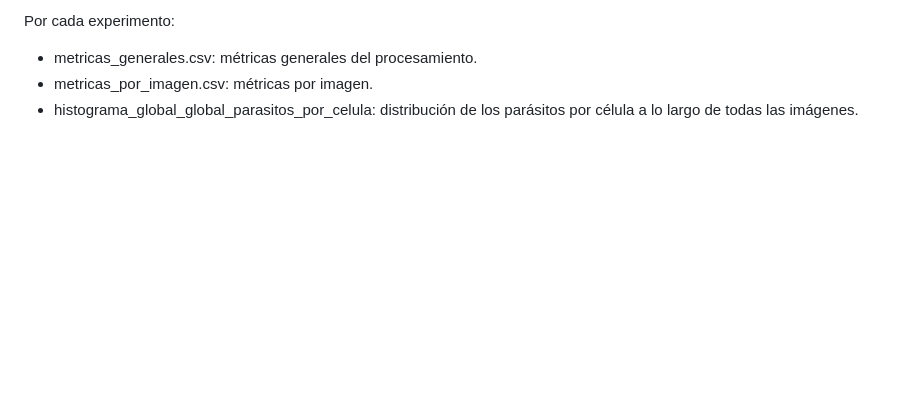
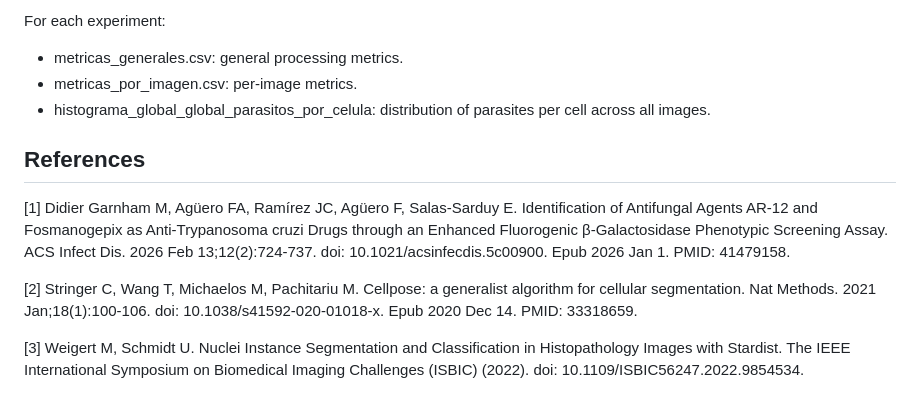
Before and after one commit to NaiaraSosa/proyecto-segmentacion-celular, a Markdown page: README.md, the part around one of its changes. Rendered like a GitHub page; blank space fills up the shorter version.

```diff
--- a/README.md
+++ b/README.md
@@ -155,5 +173,13 @@ Por cada imagen:
 
-Por cada experimento:
-- metricas_generales.csv: métricas generales del procesamiento.
-- metricas_por_imagen.csv: métricas por imagen.
-- histograma_global_global_parasitos_por_celula: distribución de los parásitos por célula a lo largo de todas las imágenes.
+For each experiment:
+- metricas_generales.csv: general processing metrics.
+- metricas_por_imagen.csv: per-image metrics.
+- histograma_global_global_parasitos_por_celula: distribution of parasites per cell across all images.
+
+## References
+
+[1] Didier Garnham M, Agüero FA, Ramírez JC, Agüero F, Salas-Sarduy E. Identification of Antifungal Agents AR-12 and Fosmanogepix as Anti-Trypanosoma cruzi Drugs through an Enhanced Fluorogenic β-Galactosidase Phenotypic Screening Assay. ACS Infect Dis. 2026 Feb 13;12(2):724-737. doi: 10.1021/acsinfecdis.5c00900. Epub 2026 Jan 1. PMID: 41479158.
+
+[2] Stringer C, Wang T, Michaelos M, Pachitariu M. Cellpose: a generalist algorithm for cellular segmentation. Nat Methods. 2021 Jan;18(1):100-106. doi: 10.1038/s41592-020-01018-x. Epub 2020 Dec 14. PMID: 33318659.
+
+[3] Weigert M, Schmidt U. Nuclei Instance Segmentation and Classification in Histopathology Images with Stardist. The IEEE International Symposium on Biomedical Imaging Challenges (ISBIC) (2022). doi: 10.1109/ISBIC56247.2022.9854534.
```
Also changed, not shown: other parts of README.md (+94 -76 lines).
